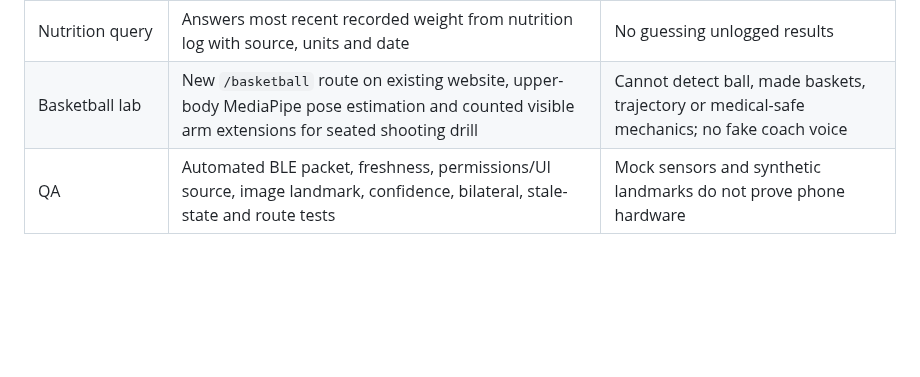
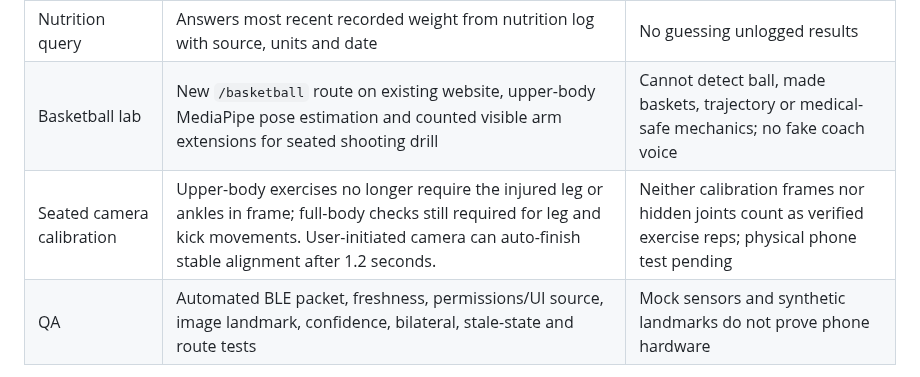
Before and after one commit to moorew3/m3-coach-pwa, a Markdown page: docs/M3-MARCUS-EMBODIED-AI-STATUS-2026-11-08.md, the part around the change. GitHub-like rendering; blank space fills up the shorter version.

Commit message:
Document injury-aware automatic camera calibration as code-reviewed candidate

```diff
--- a/docs/M3-MARCUS-EMBODIED-AI-STATUS-2026-11-08.md
+++ b/docs/M3-MARCUS-EMBODIED-AI-STATUS-2026-11-08.md
@@ -30,6 +30,7 @@ MARCUS is intended to be a *multimodal, conversational, camera-aware, sensor-awa
 | Weight provenance | Optional source and timestamp on NutritionDay, with manual entry still supported | Backward compatible with older logs |
 | Nutrition query | Answers most recent recorded weight from nutrition log with source, units and date | No guessing unlogged results |
 | Basketball lab | New `/basketball` route on existing website, upper-body MediaPipe pose estimation and counted visible arm extensions for seated shooting drill | Cannot detect ball, made baskets, trajectory or medical-safe mechanics; no fake coach voice |
+| Seated camera calibration | Upper-body exercises no longer require the injured leg or ankles in frame; full-body checks still required for leg and kick movements. User-initiated camera can auto-finish stable alignment after 1.2 seconds. | Neither calibration frames nor hidden joints count as verified exercise reps; physical phone test pending |
 | QA | Automated BLE packet, freshness, permissions/UI source, image landmark, confidence, bilateral, stale-state and route tests | Mock sensors and synthetic landmarks do not prove phone hardware |
 
 No new hosting service, paid provider, recurring subscription, developer asset, or voice model has been added. No changes have been deployed to production.
```
